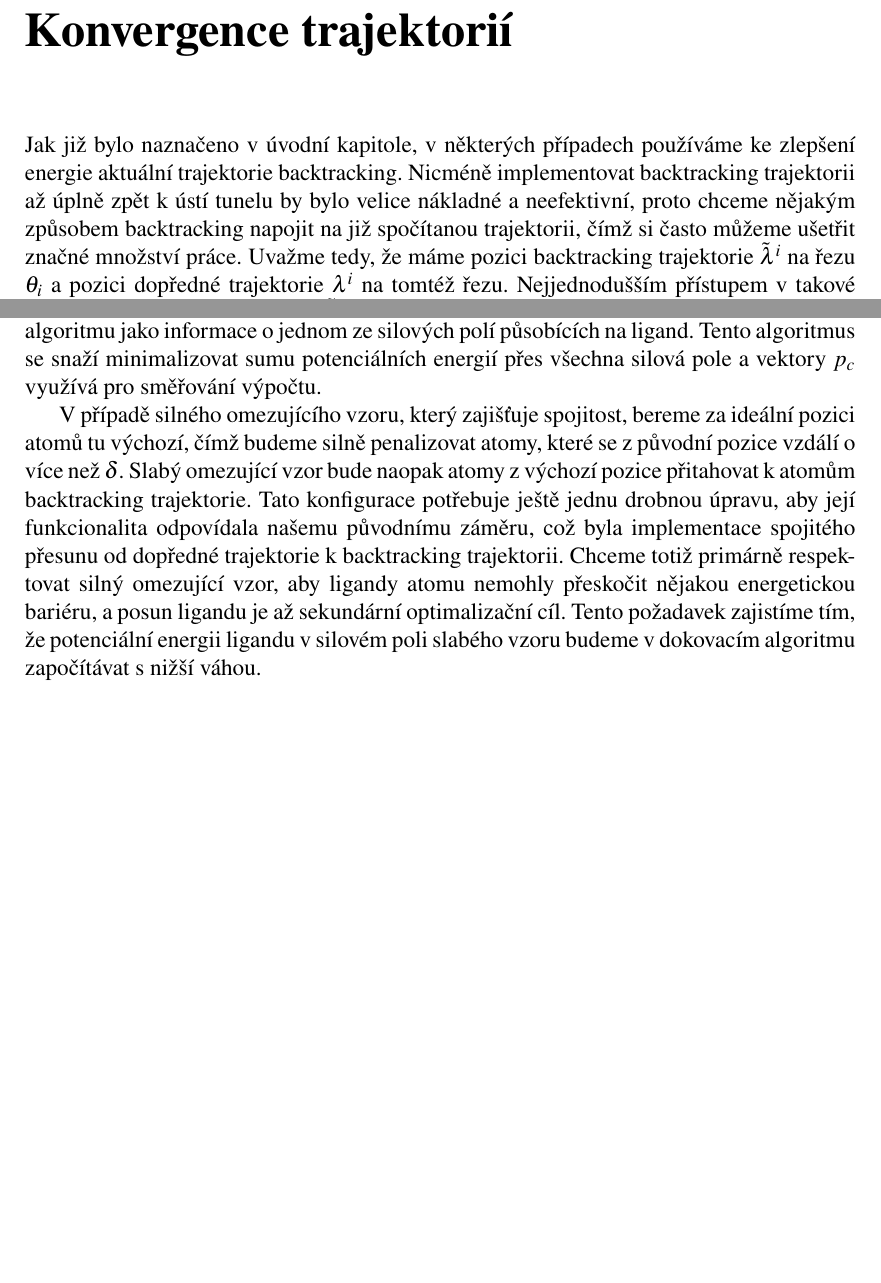
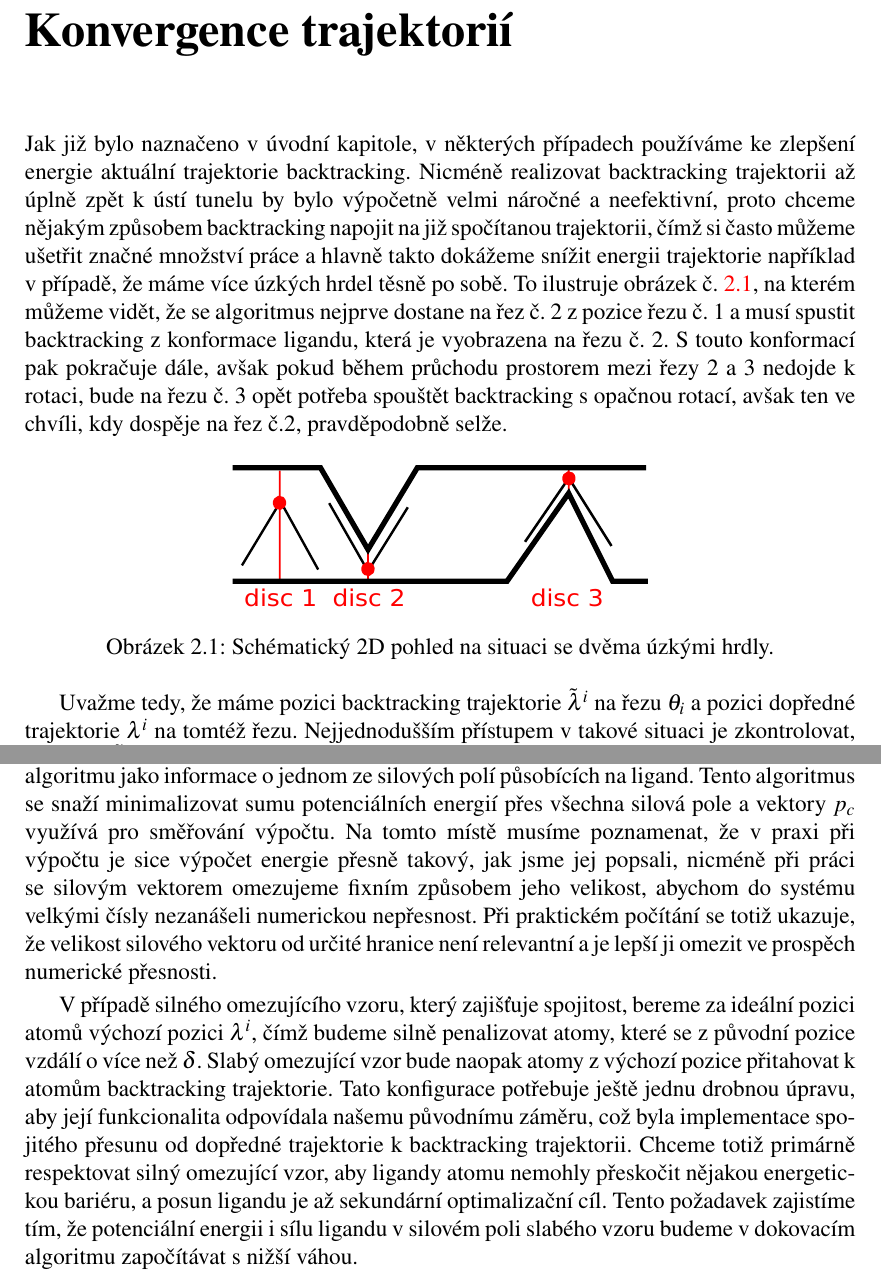
Before and after one commit to JendaPlhak/tunnel-discretizer, a LaTeX thesis (diplomka/Sablona.tex, which reads diplomka/text_prace/04_Kapitola_02.tex): two parts of pages 47 and 49 of 53 before the commit and two parts of pages 47 and 49 of 55 after it, joined at a grey line, cut so that both start at the same text, the shorter picture padded with empty space. Compiled offline with pdfLaTeX.

Commit message:
Implement edits to chapter 2.

```diff
--- a/diplomka/text_prace/04_Kapitola_02.tex
+++ b/diplomka/text_prace/04_Kapitola_02.tex
@@ -1,9 +1,25 @@
 \chapter{Konvergence trajektorií}
 Jak již bylo naznačeno v úvodní kapitole, v některých případech používáme ke
-zlepšení energie aktuální trajektorie backtracking. Nicméně implementovat
-backtracking trajektorii až úplně zpět k ústí tunelu by bylo velice nákladné
+zlepšení energie aktuální trajektorie backtracking. Nicméně realizovat
+backtracking trajektorii až úplně zpět k ústí tunelu by bylo výpočetně velmi náročné
 a neefektivní, proto chceme nějakým způsobem backtracking napojit na již
-spočítanou trajektorii, čímž si často můžeme ušetřit značné množství práce.
+spočítanou trajektorii, čímž si často můžeme ušetřit značné množství práce a hlavně
+takto dokážeme snížit energii trajektorie například v případě, že máme více úzkých
+hrdel těsně po sobě. To ilustruje obrázek č. \ref{fig:two_bottlenecks}, na kterém
+můžeme vidět, že se algoritmus nejprve dostane na řez č. 2 z pozice řezu č. 1
+a musí spustit backtracking z konformace ligandu, která je vyobrazena na řezu č. 2.
+S touto konformací pak pokračuje dále, avšak pokud během průchodu prostorem
+mezi řezy 2 a 3 nedojde k rotaci, bude na řezu č. 3 opět potřeba spouštět
+backtracking s opačnou rotací, avšak ten ve chvíli, kdy dospěje na řez č.2,
+pravděpodobně selže.
+
+\begin{figure}[ht]
+\centering
+\includegraphics[width=.5\hsize]{img/two_bottlenecks.pdf}
+\caption{Schématický 2D pohled na situaci se dvěma úzkými hrdly.}
+\label{fig:two_bottlenecks}
+\end{figure}
+
 Uvažme tedy, že máme pozici backtracking trajektorie $ \tilde{\lambda}^i $
 na řezu $ \theta_i $ a pozici dopředné trajektorie $ \lambda^i $ na tomtéž řezu.
 Nejjednodušším přístupem v takové situaci je zkontrolovat, zda platí
@@ -102,10 +117,16 @@ ligandu v dané pozici vzhledem k silovému poli omezujícího vzoru. Energii $
 a vektory $ p_c $ pak použijeme v dokovacím algoritmu jako informace o jednom
 ze silových polí působících na ligand. Tento algoritmus se snaží minimalizovat sumu
 potenciálních energií přes všechna silová pole a vektory $ p_c $ využívá pro
-směřování výpočtu.
+směřování výpočtu. Na tomto místě musíme poznamenat, že v praxi při výpočtu
+je sice výpočet energie přesně takový, jak jsme jej popsali, nicméně při práci
+se silovým vektorem omezujeme fixním způsobem jeho velikost, abychom do systému
+velkými čísly nezanášeli numerickou nepřesnost. Při praktickém počítání se totiž
+ukazuje, že velikost silového vektoru od určité hranice není relevantní a
+je lepší ji omezit ve prospěch numerické přesnosti.
+
 
 V případě silného omezujícího vzoru, který zajišťuje spojitost, bereme za
-ideální pozici atomů tu výchozí, čímž budeme silně penalizovat atomy, které se
+ideální pozici atomů výchozí pozici $ \lambda^i $, čímž budeme silně penalizovat atomy, které se
 z původní pozice vzdálí o více než $ \delta $. Slabý omezující vzor bude naopak
 atomy z výchozí pozice přitahovat k atomům backtracking trajektorie. Tato konfigurace
 potřebuje ještě jednu drobnou úpravu, aby její funkcionalita odpovídala našemu
@@ -113,7 +134,7 @@ původnímu záměru, což byla implementace spojitého přesunu od dopředné t
 k backtracking trajektorii. Chceme totiž primárně respektovat silný omezující
 vzor, aby ligandy atomu nemohly přeskočit nějakou energetickou bariéru, a posun
 ligandu je až sekundární optimalizační cíl. Tento požadavek zajistíme tím, že
-potenciální energii ligandu v silovém poli slabého vzoru budeme v dokovacím
+potenciální energii i sílu ligandu v silovém poli slabého vzoru budeme v dokovacím
 algoritmu započítávat s nižší váhou.
 
 
```
Also changed, not shown: diplomka/text_prace/01_Uvod.tex (+4 -4 lines), diplomka/img/two_bottlenecks.pdf (added), diplomka/img/two_bottlenecks.svg (added), diplomka/text_prace/04_Kapitola_02.tex (14 more changed lines).
